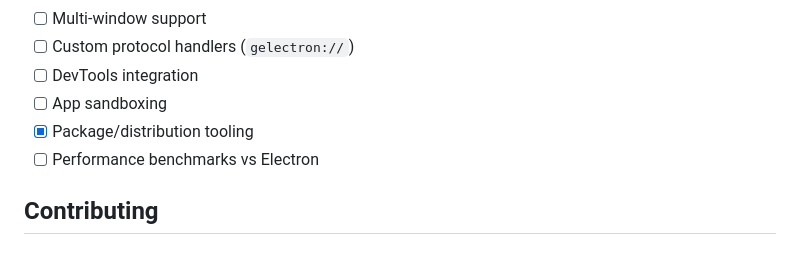
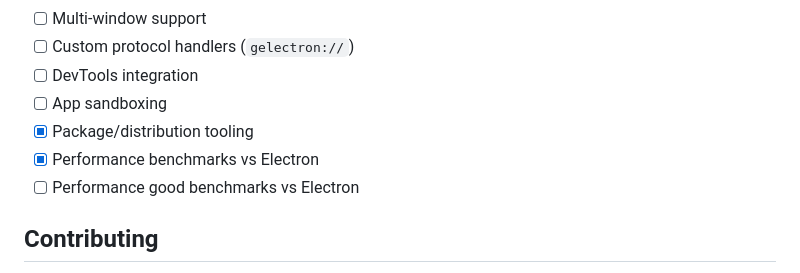
Before and after one commit to mileswolfallen2/gelectron, a Markdown page: README.md, the part around the change. Drawn GitHub-style.

Commit message:
Fix performance benchmarks item in README
Update performance benchmarks checklist in README

```diff
--- a/README.md
+++ b/README.md
@@ -360,7 +360,8 @@ gelectron --help              # Show help
 - [ ] DevTools integration
 - [ ] App sandboxing
 - [x] Package/distribution tooling
-- [ ] Performance benchmarks vs Electron
+- [x] Performance benchmarks vs Electron
+- [ ] Performance good benchmarks vs Electron
 
 ## Contributing
 
```
